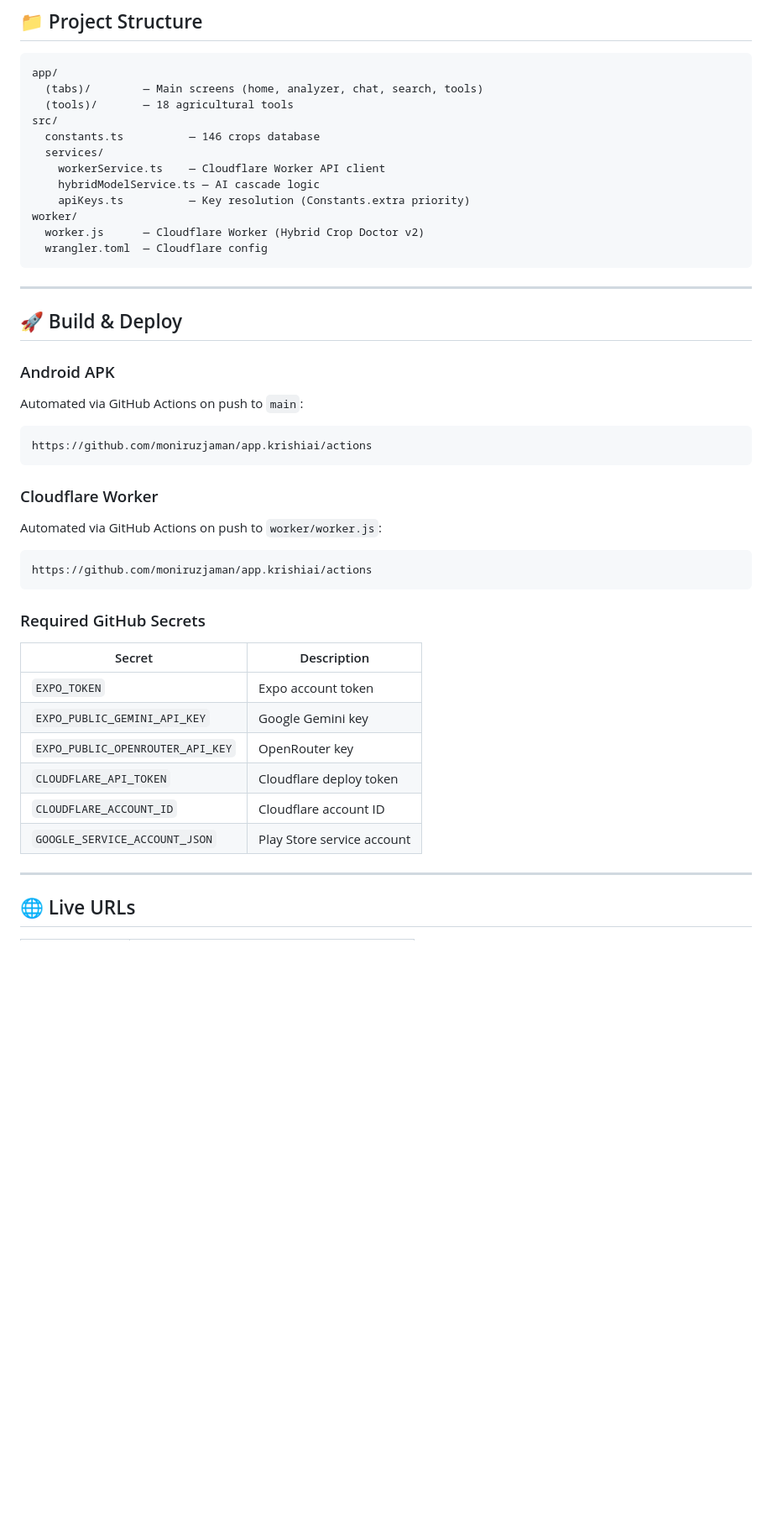
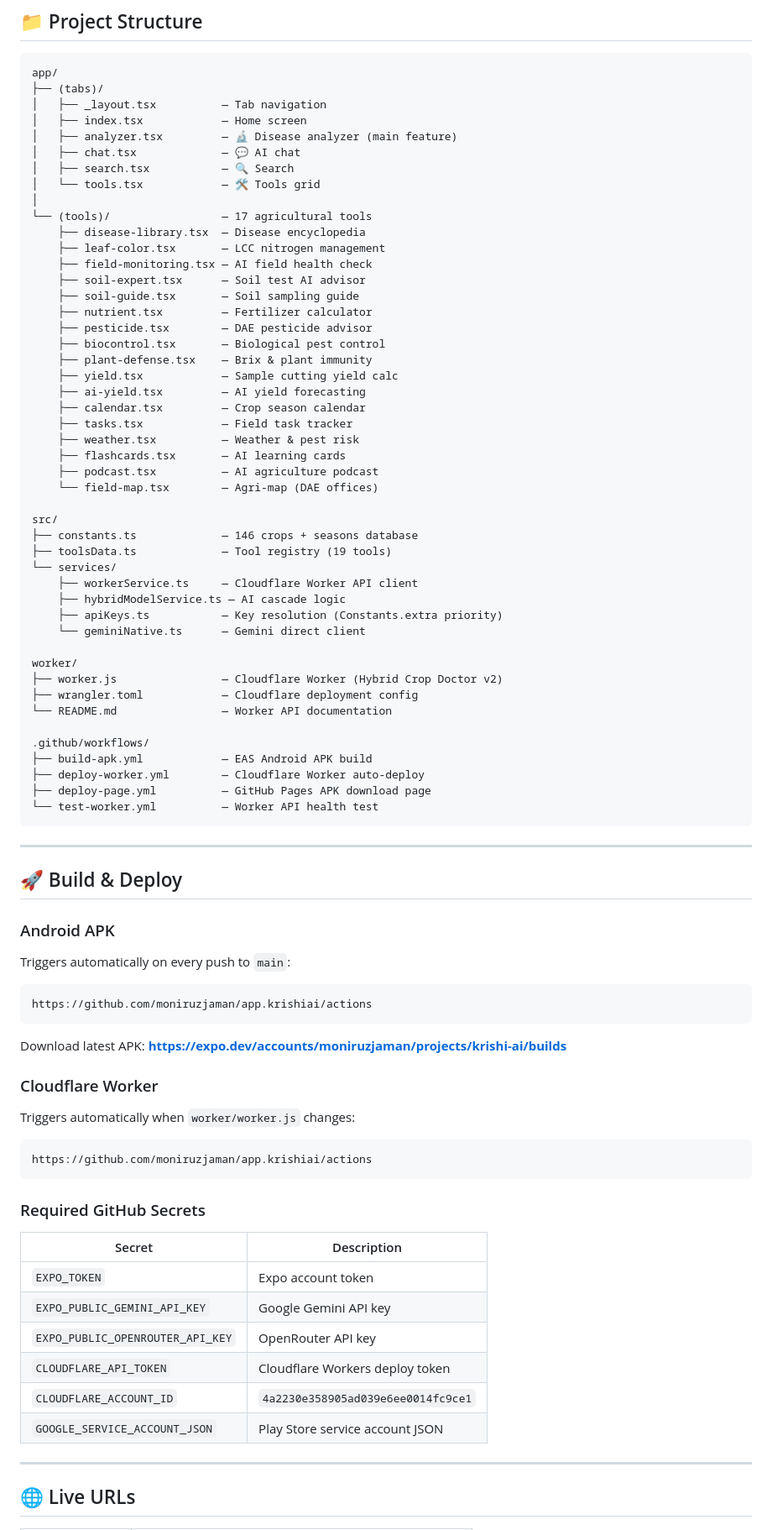
Before and after one commit to moniruzjaman/app.krishiai, a Markdown page: README.md, the part around one of its changes. Shown at 84% size. Drawn GitHub-style; blank space fills up the shorter version.

````diff
--- a/README.md
+++ b/README.md
@@ -60,17 +77,52 @@ Step 2: Focused Bangla Advisory (600 tokens)
 
 ```
 app/
-  (tabs)/        — Main screens (home, analyzer, chat, search, tools)
-  (tools)/       — 18 agricultural tools
+├── (tabs)/
+│   ├── _layout.tsx          — Tab navigation
+│   ├── index.tsx            — Home screen
+│   ├── analyzer.tsx         — 🔬 Disease analyzer (main feature)
+│   ├── chat.tsx             — 💬 AI chat
+│   ├── search.tsx           — 🔍 Search
+│   └── tools.tsx            — 🛠️ Tools grid
+│
+└── (tools)/                 — 17 agricultural tools
+    ├── disease-library.tsx  — Disease encyclopedia
+    ├── leaf-color.tsx       — LCC nitrogen management
+    ├── field-monitoring.tsx — AI field health check
+    ├── soil-expert.tsx      — Soil test AI advisor
+    ├── soil-guide.tsx       — Soil sampling guide
+    ├── nutrient.tsx         — Fertilizer calculator
+    ├── pesticide.tsx        — DAE pesticide advisor
+    ├── biocontrol.tsx       — Biological pest control
+    ├── plant-defense.tsx    — Brix & plant immunity
+    ├── yield.tsx            — Sample cutting yield calc
+    ├── ai-yield.tsx         — AI yield forecasting
+    ├── calendar.tsx         — Crop season calendar
+    ├── tasks.tsx            — Field task tracker
+    ├── weather.tsx          — Weather & pest risk
+    ├── flashcards.tsx       — AI learning cards
+    ├── podcast.tsx          — AI agriculture podcast
+    └── field-map.tsx        — Agri-map (DAE offices)
+
 src/
-  constants.ts          — 146 crops database
-  services/
-    workerService.ts    — Cloudflare Worker API client
-    hybridModelService.ts — AI cascade logic
-    apiKeys.ts          — Key resolution (Constants.extra priority)
+├── constants.ts             — 146 crops + seasons database
+├── toolsData.ts             — Tool registry (19 tools)
+└── services/
+    ├── workerService.ts     — Cloudflare Worker API client
+    ├── hybridModelService.ts — AI cascade logic
+    ├── apiKeys.ts           — Key resolution (Constants.extra priority)
+    └── geminiNative.ts      — Gemini direct client
+
 worker/
-  worker.js      — Cloudflare Worker (Hybrid Crop Doctor v2)
-  wrangler.toml  — Cloudflare config
+├── worker.js                — Cloudflare Worker (Hybrid Crop Doctor v2)
+├── wrangler.toml            — Cloudflare deployment config
+└── README.md                — Worker API documentation
+
+.github/workflows/
+├── build-apk.yml            — EAS Android APK build
+├── deploy-worker.yml        — Cloudflare Worker auto-deploy
+├── deploy-page.yml          — GitHub Pages APK download page
+└── test-worker.yml          — Worker API health test
 ```
 
 ---
@@ -78,26 +130,28 @@ worker/
 ## 🚀 Build & Deploy
 
 ### Android APK
-Automated via GitHub Actions on push to `main`:
+Triggers automatically on every push to `main`:
 ```
 https://github.com/moniruzjaman/app.krishiai/actions
 ```
+Download latest APK: **https://expo.dev/accounts/moniruzjaman/projects/krishi-ai/builds**
 
 ### Cloudflare Worker
-Automated via GitHub Actions on push to `worker/worker.js`:
+Triggers automatically when `worker/worker.js` changes:
 ```
 https://github.com/moniruzjaman/app.krishiai/actions
 ```
 
 ### Required GitHub Secrets
+
 | Secret | Description |
 |--------|-------------|
 | `EXPO_TOKEN` | Expo account token |
-| `EXPO_PUBLIC_GEMINI_API_KEY` | Google Gemini key |
-| `EXPO_PUBLIC_OPENROUTER_API_KEY` | OpenRouter key |
-| `CLOUDFLARE_API_TOKEN` | Cloudflare deploy token |
-| `CLOUDFLARE_ACCOUNT_ID` | Cloudflare account ID |
-| `GOOGLE_SERVICE_ACCOUNT_JSON` | Play Store service account |
+| `EXPO_PUBLIC_GEMINI_API_KEY` | Google Gemini API key |
+| `EXPO_PUBLIC_OPENROUTER_API_KEY` | OpenRouter API key |
+| `CLOUDFLARE_API_TOKEN` | Cloudflare Workers deploy token |
+| `CLOUDFLARE_ACCOUNT_ID` | `4a2230e358905ad039e6ee0014fc9ce1` |
+| `GOOGLE_SERVICE_ACCOUNT_JSON` | Play Store service account JSON |
 
 ---
 
````
Also changed, not shown: other parts of README.md (+87 -40 lines).
